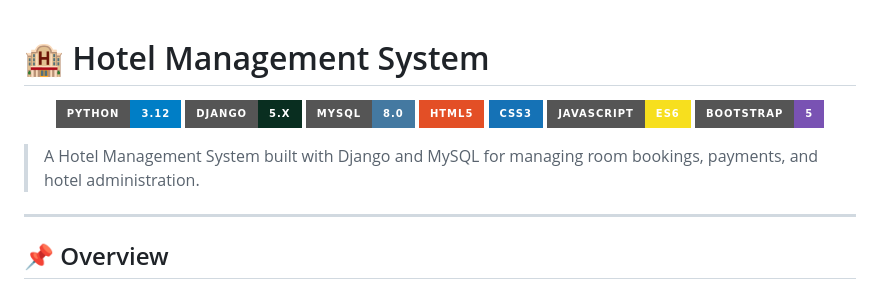
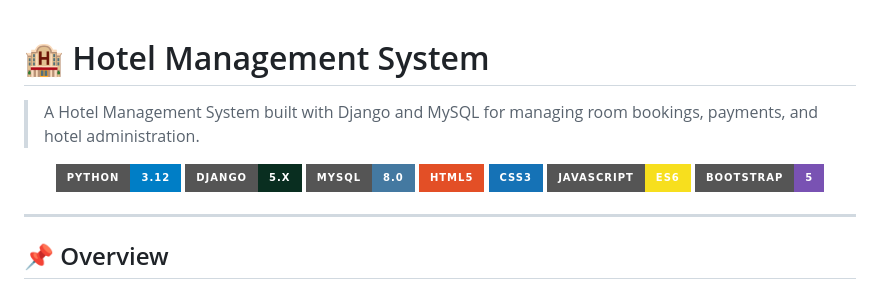
Before and after one commit to vatsalgajera-tech/Hotel-Management-System, a Markdown page: README.md, the part around the change. Rendered like a GitHub page; badges without logos.

```diff
--- a/README.md
+++ b/README.md
@@ -1,4 +1,6 @@
 # 🏨 Hotel Management System
+
+> A Hotel Management System built with Django and MySQL for managing room bookings, payments, and hotel administration.
 
 <p align="center">
   <img src="https://img.shields.io/badge/Python-3.12-blue?style=for-the-badge&logo=python&logoColor=white" />
@@ -9,8 +11,6 @@
   <img src="https://img.shields.io/badge/JavaScript-ES6-F7DF1E?style=for-the-badge&logo=javascript&logoColor=black" />
   <img src="https://img.shields.io/badge/Bootstrap-5-7952B3?style=for-the-badge&logo=bootstrap&logoColor=white" />
 </p>
-
-> A Hotel Management System built with Django and MySQL for managing room bookings, payments, and hotel administration.
 
 ---
 
```
